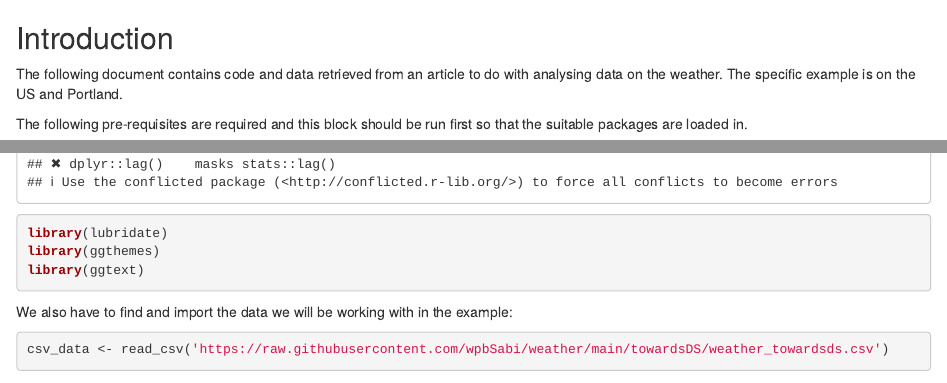
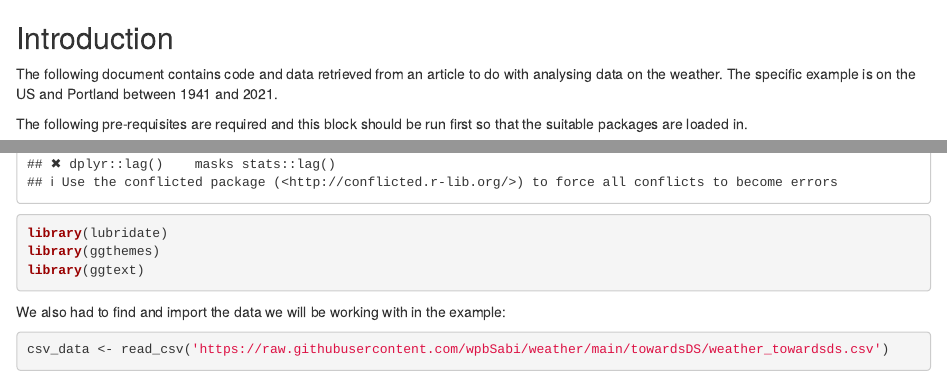
Before and after one commit to erinp0/DST-Assessment_0, an R Markdown document (Calvin McAdam-Mubiru/Assessed 0.Rmd): the page in a window 1100 px wide, from its top, and a second part further down, joined at a grey line. Rendered offline with R 4.5, knitr and Pandoc, with nearby package versions; some code elsewhere in the file could not run offline.

Commit message:
Update Assessed 0.Rmd

````diff
--- a/Calvin McAdam-Mubiru/Assessed 0.Rmd
+++ b/Calvin McAdam-Mubiru/Assessed 0.Rmd
@@ -1,6 +1,6 @@
 ## Introduction
 
-The following document contains code and data retrieved from an article to do with analysing data on the weather. The specific example is on the US and Portland.
+The following document contains code and data retrieved from an article to do with analysing data on the weather. The specific example is on the US and Portland between 1941 and 2021.
 
 The following pre-requisites are required and this block should be run first so that the suitable packages are loaded in.
 
@@ -11,7 +11,7 @@ library(ggthemes)
 library(ggtext)
 ```
 
-We also have to find and import the data we will be working with in the example:
+We also had to find and import the data we will be working with in the example:
 
 ```{r}
 csv_data <- read_csv('https://raw.githubusercontent.com/wpbSabi/weather/main/towardsDS/weather_towardsds.csv')
````
